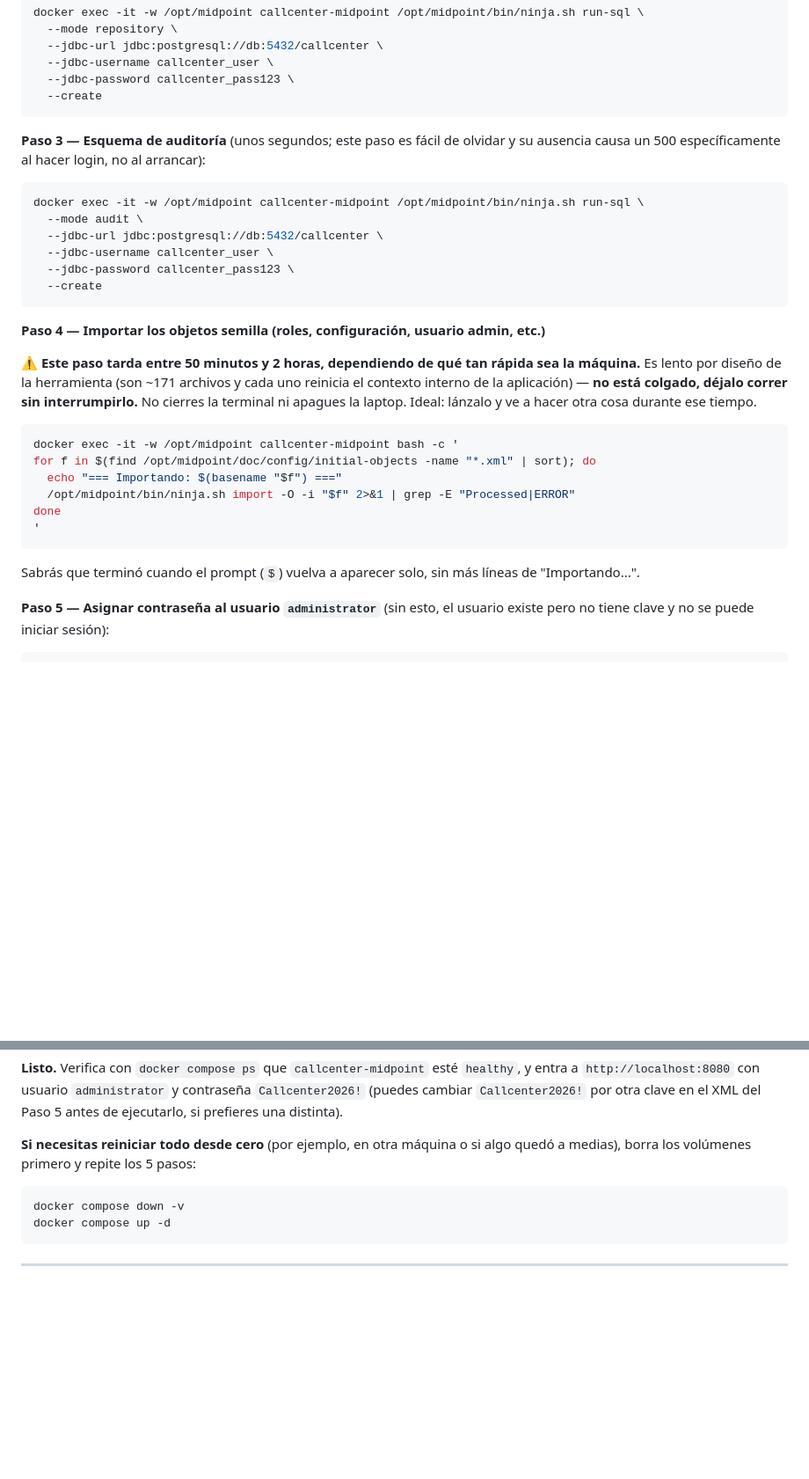
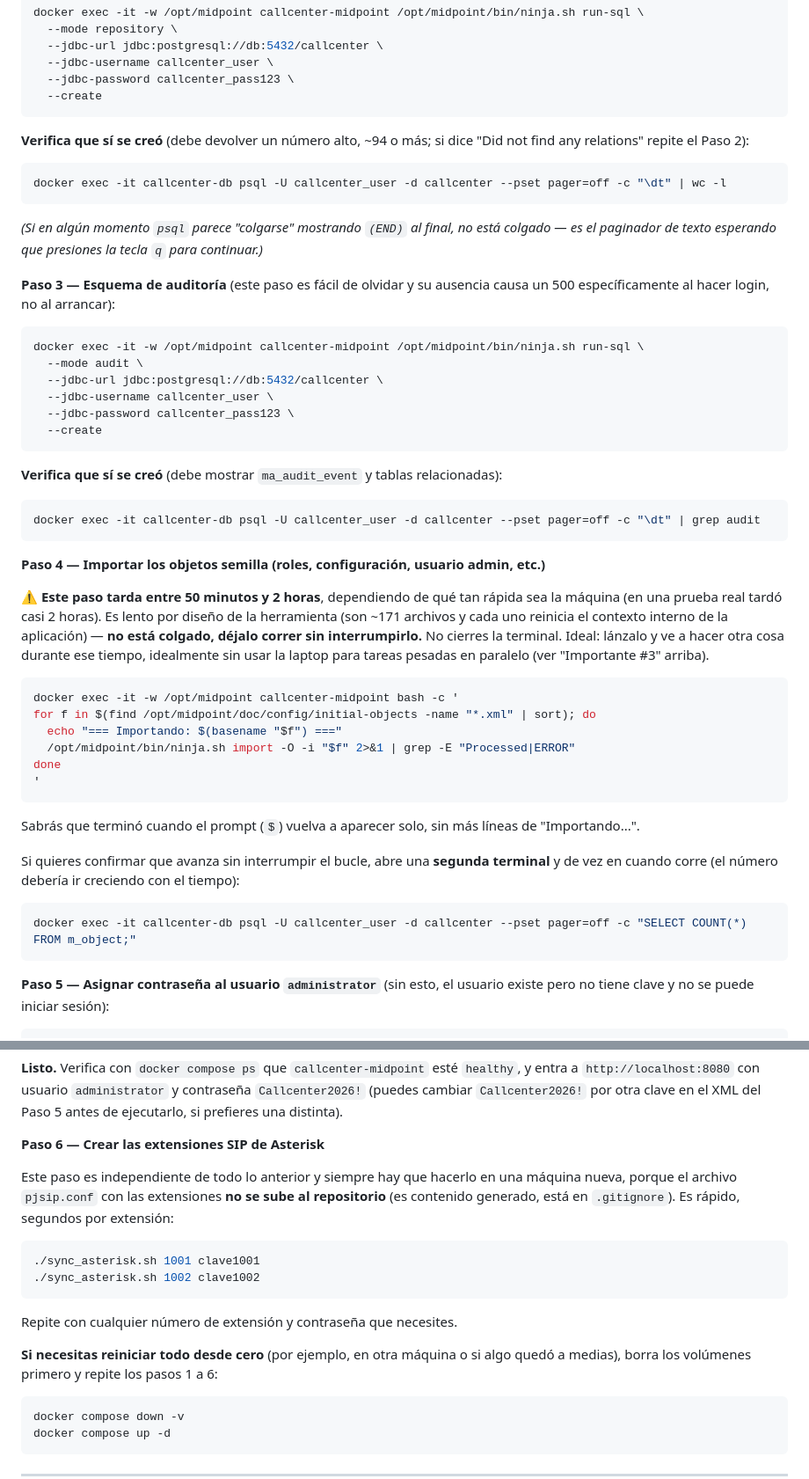
Before and after one commit to Erit18/laboratorio-midpoint-asterisk, a Markdown page: README.md, 2 parts joined by grey strips. Shown at 88% size. GitHub-like rendering; blank space fills up the shorter version.

````diff
--- a/README.md
+++ b/README.md
@@ -39,7 +66,13 @@ docker exec -it -w /opt/midpoint callcenter-midpoint /opt/midpoint/bin/ninja.sh
   --create
 ```
 
-**Paso 3 — Esquema de auditoría** (unos segundos; este paso es fácil de olvidar y su ausencia causa un 500 específicamente al hacer login, no al arrancar):
+**Verifica que sí se creó** (debe devolver un número alto, ~94 o más; si dice "Did not find any relations" repite el Paso 2):
+```bash
+docker exec -it callcenter-db psql -U callcenter_user -d callcenter --pset pager=off -c "\dt" | wc -l
+```
+*(Si en algún momento `psql` parece "colgarse" mostrando `(END)` al final, no está colgado — es el paginador de texto esperando que presiones la tecla `q` para continuar.)*
+
+**Paso 3 — Esquema de auditoría** (este paso es fácil de olvidar y su ausencia causa un 500 específicamente al hacer login, no al arrancar):
 ```bash
 docker exec -it -w /opt/midpoint callcenter-midpoint /opt/midpoint/bin/ninja.sh run-sql \
   --mode audit \
@@ -49,9 +82,14 @@ docker exec -it -w /opt/midpoint callcenter-midpoint /opt/midpoint/bin/ninja.sh
   --create
 ```
 
+**Verifica que sí se creó** (debe mostrar `ma_audit_event` y tablas relacionadas):
+```bash
+docker exec -it callcenter-db psql -U callcenter_user -d callcenter --pset pager=off -c "\dt" | grep audit
+```
+
 **Paso 4 — Importar los objetos semilla (roles, configuración, usuario admin, etc.)**
 
-⚠️ **Este paso tarda entre 50 minutos y 2 horas, dependiendo de qué tan rápida sea la máquina.** Es lento por diseño de la herramienta (son ~171 archivos y cada uno reinicia el contexto interno de la aplicación) — **no está colgado, déjalo correr sin interrumpirlo.** No cierres la terminal ni apagues la laptop. Ideal: lánzalo y ve a hacer otra cosa durante ese tiempo.
+⚠️ **Este paso tarda entre 50 minutos y 2 horas**, dependiendo de qué tan rápida sea la máquina (en una prueba real tardó casi 2 horas). Es lento por diseño de la herramienta (son ~171 archivos y cada uno reinicia el contexto interno de la aplicación) — **no está colgado, déjalo correr sin interrumpirlo.** No cierres la terminal. Ideal: lánzalo y ve a hacer otra cosa durante ese tiempo, idealmente sin usar la laptop para tareas pesadas en paralelo (ver "Importante #3" arriba).
 
 ```bash
 docker exec -it -w /opt/midpoint callcenter-midpoint bash -c '
@@ -62,6 +100,11 @@ done
 '
 ```
 Sabrás que terminó cuando el prompt (`$`) vuelva a aparecer solo, sin más líneas de "Importando...".
+
+Si quieres confirmar que avanza sin interrumpir el bucle, abre una **segunda terminal** y de vez en cuando corre (el número debería ir creciendo con el tiempo):
+```bash
+docker exec -it callcenter-db psql -U callcenter_user -d callcenter --pset pager=off -c "SELECT COUNT(*) FROM m_object;"
+```
 
 **Paso 5 — Asignar contraseña al usuario `administrator`** (sin esto, el usuario existe pero no tiene clave y no se puede iniciar sesión):
 ```bash
@@ -104,7 +147,16 @@ docker exec -it -w /opt/midpoint callcenter-midpoint /opt/midpoint/bin/ninja.sh
 
 **Listo.** Verifica con `docker compose ps` que `callcenter-midpoint` esté `healthy`, y entra a `http://localhost:8080` con usuario `administrator` y contraseña `Callcenter2026!` (puedes cambiar `Callcenter2026!` por otra clave en el XML del Paso 5 antes de ejecutarlo, si prefieres una distinta).
 
-**Si necesitas reiniciar todo desde cero** (por ejemplo, en otra máquina o si algo quedó a medias), borra los volúmenes primero y repite los 5 pasos:
+**Paso 6 — Crear las extensiones SIP de Asterisk**
+
+Este paso es independiente de todo lo anterior y siempre hay que hacerlo en una máquina nueva, porque el archivo `pjsip.conf` con las extensiones **no se sube al repositorio** (es contenido generado, está en `.gitignore`). Es rápido, segundos por extensión:
+```bash
+./sync_asterisk.sh 1001 clave1001
+./sync_asterisk.sh 1002 clave1002
+```
+Repite con cualquier número de extensión y contraseña que necesites.
+
+**Si necesitas reiniciar todo desde cero** (por ejemplo, en otra máquina o si algo quedó a medias), borra los volúmenes primero y repite los pasos 1 a 6:
 ```bash
 docker compose down -v
 docker compose up -d
````
Also changed, not shown: other parts of README.md (+44 -3 lines).
